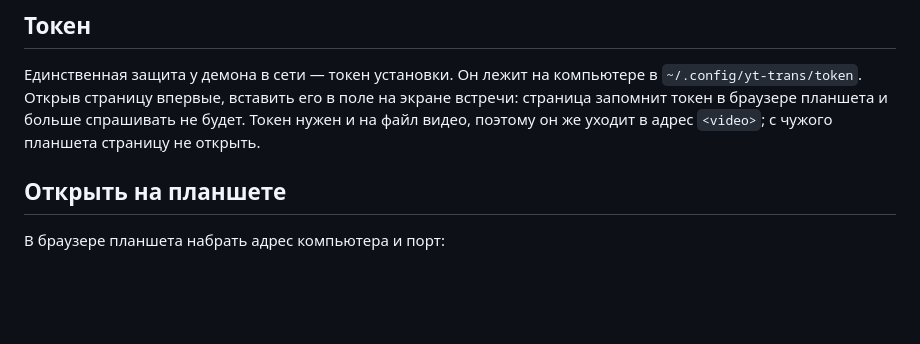
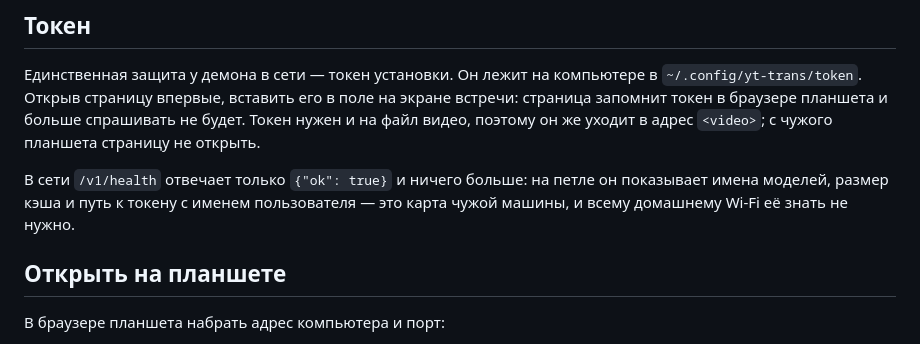
Before and after one commit to Skyggedans/yt-trans, a Markdown page: docs/tablet.md, the part around the change. Drawn GitHub-style; blank space fills up the shorter version.

Commit message:
Страница планшета: в сети /v1/health говорит только «жив»
На петле диагностика остаётся полной, но в домашней сети имена моделей,
размер кэша и путь к токену с именем пользователя — лишняя карта машины.

```diff
--- a/docs/tablet.md
+++ b/docs/tablet.md
@@ -37,6 +37,10 @@ systemctl --user restart yt-trans
 встречи: страница запомнит токен в браузере планшета и больше спрашивать не будет.
 Токен нужен и на файл видео, поэтому он же уходит в адрес `<video>`; с чужого
 планшета страницу не открыть.
+
+В сети `/v1/health` отвечает только `{"ok": true}` и ничего больше: на петле он
+показывает имена моделей, размер кэша и путь к токену с именем пользователя —
+это карта чужой машины, и всему домашнему Wi-Fi её знать не нужно.
 
 ## Открыть на планшете
 
```
